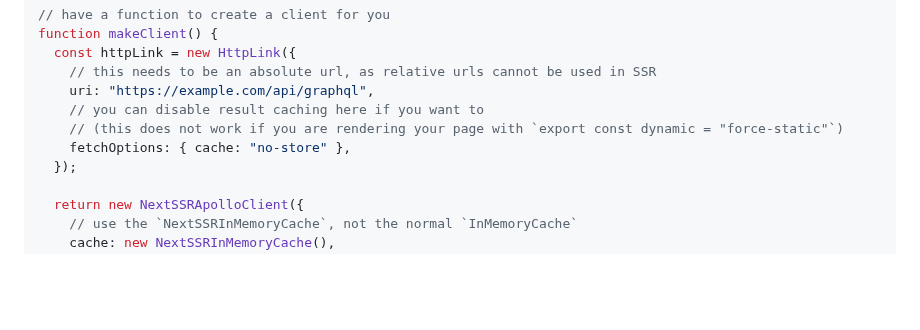
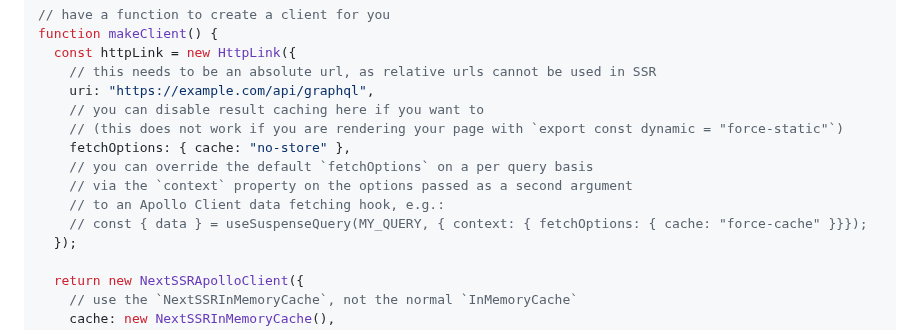
Before and after one commit to apollographql/apollo-client-nextjs, a Markdown page: package/README.md, the part around the change. Drawn GitHub-style; blank space fills up the shorter version.

Commit message:
Update README.md to show how to override default fetchOptions (#73)
* Update README.md to show how to override default fetchOptions

* Update package/README.md

---------

Co-authored-by: Alessia Bellisario <alessia@apollographql.com>

```diff
--- a/package/README.md
+++ b/package/README.md
@@ -97,6 +97,10 @@ function makeClient() {
     // you can disable result caching here if you want to
     // (this does not work if you are rendering your page with `export const dynamic = "force-static"`)
     fetchOptions: { cache: "no-store" },
+    // you can override the default `fetchOptions` on a per query basis
+    // via the `context` property on the options passed as a second argument
+    // to an Apollo Client data fetching hook, e.g.:
+    // const { data } = useSuspenseQuery(MY_QUERY, { context: { fetchOptions: { cache: "force-cache" }}});
   });
 
   return new NextSSRApolloClient({
```
